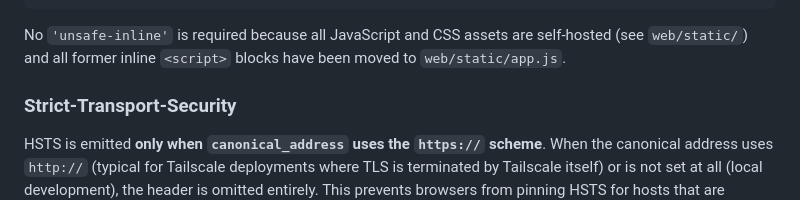
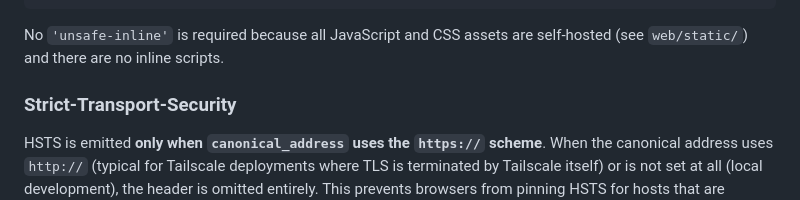
Before and after one commit to mkende/golink-url-shortener, a Markdown page: docs/security.md, the part around the change. Rendered like a GitHub page.

Commit message:
docs: remove historical language from security.md
Only describe the current state, not how things changed.

https://claude.ai/code/session_01AdtE2At5qwzoETfK8e6r3E

````diff
--- a/docs/security.md
+++ b/docs/security.md
@@ -106,8 +106,7 @@ frame-ancestors 'self'
 ```
 
 No `'unsafe-inline'` is required because all JavaScript and CSS assets are
-self-hosted (see `web/static/`) and all former inline `<script>` blocks have
-been moved to `web/static/app.js`.
+self-hosted (see `web/static/`) and there are no inline scripts.
 
 ### Strict-Transport-Security
 
````
